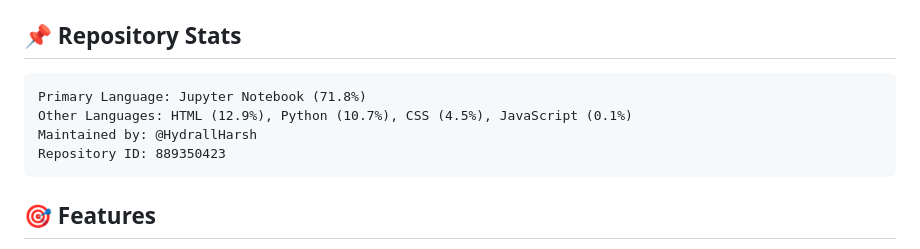
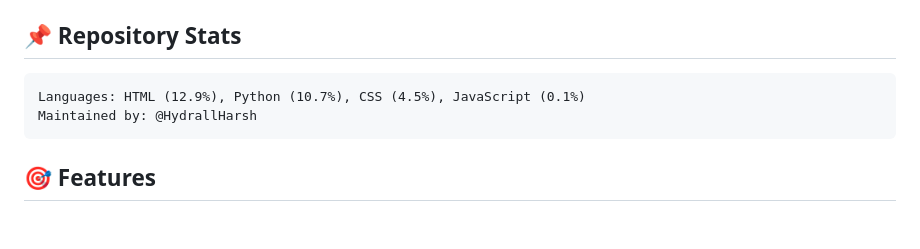
Before and after one commit to HydrallHarsh/Weather-Based-Playlist-Generator, a Markdown page: README.md, the part around the change. Rendered like a GitHub page; blank space fills up the shorter version.

Commit message:
Update README.md
Small Change to Repository Stack

````diff
--- a/README.md
+++ b/README.md
@@ -8,10 +8,8 @@ A dynamic web application that creates personalized music playlists based on rea
 
 ## 📌 Repository Stats
 ```
-Primary Language: Jupyter Notebook (71.8%)
-Other Languages: HTML (12.9%), Python (10.7%), CSS (4.5%), JavaScript (0.1%)
+Languages: HTML (12.9%), Python (10.7%), CSS (4.5%), JavaScript (0.1%)
 Maintained by: @HydrallHarsh
-Repository ID: 889350423
 ```
 
 ## 🎯 Features
````
